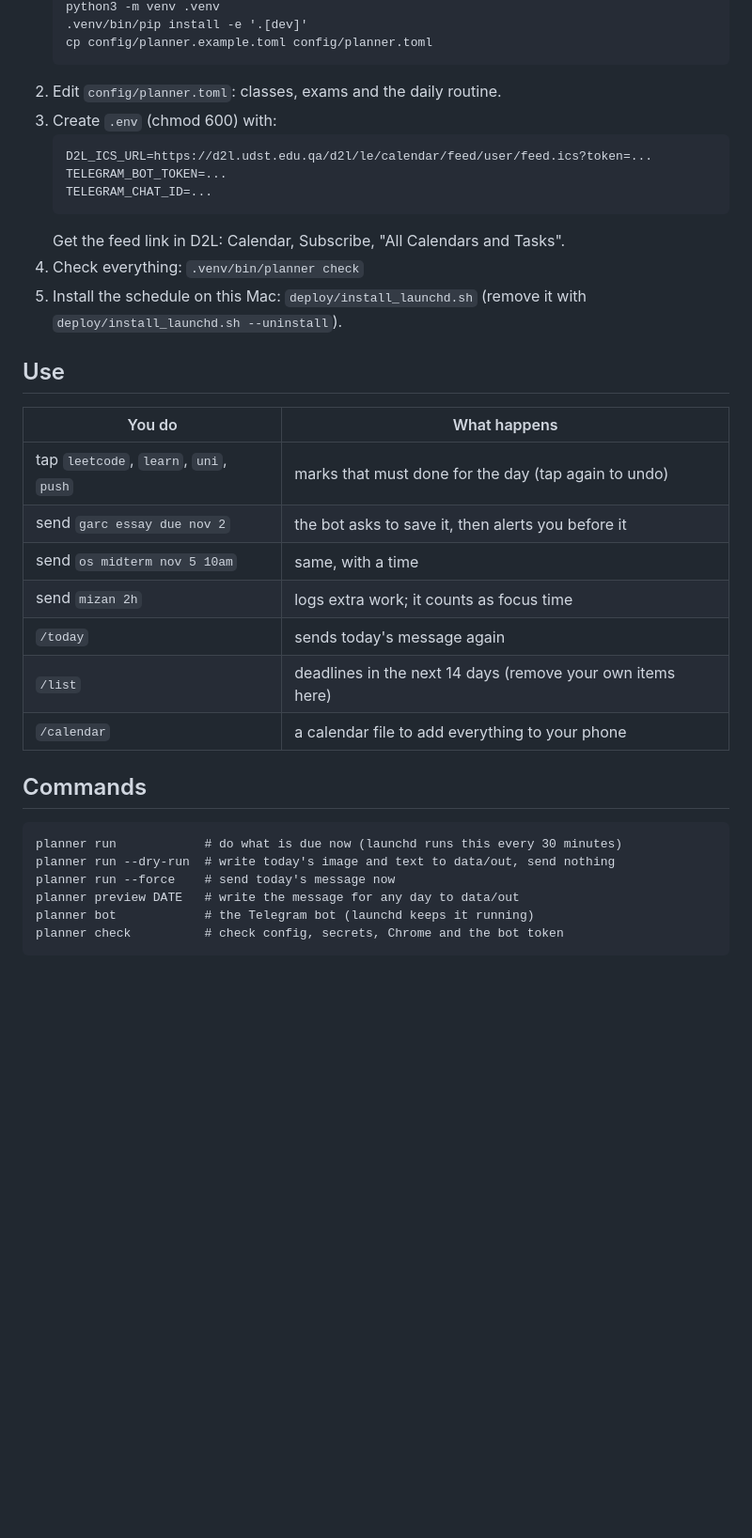
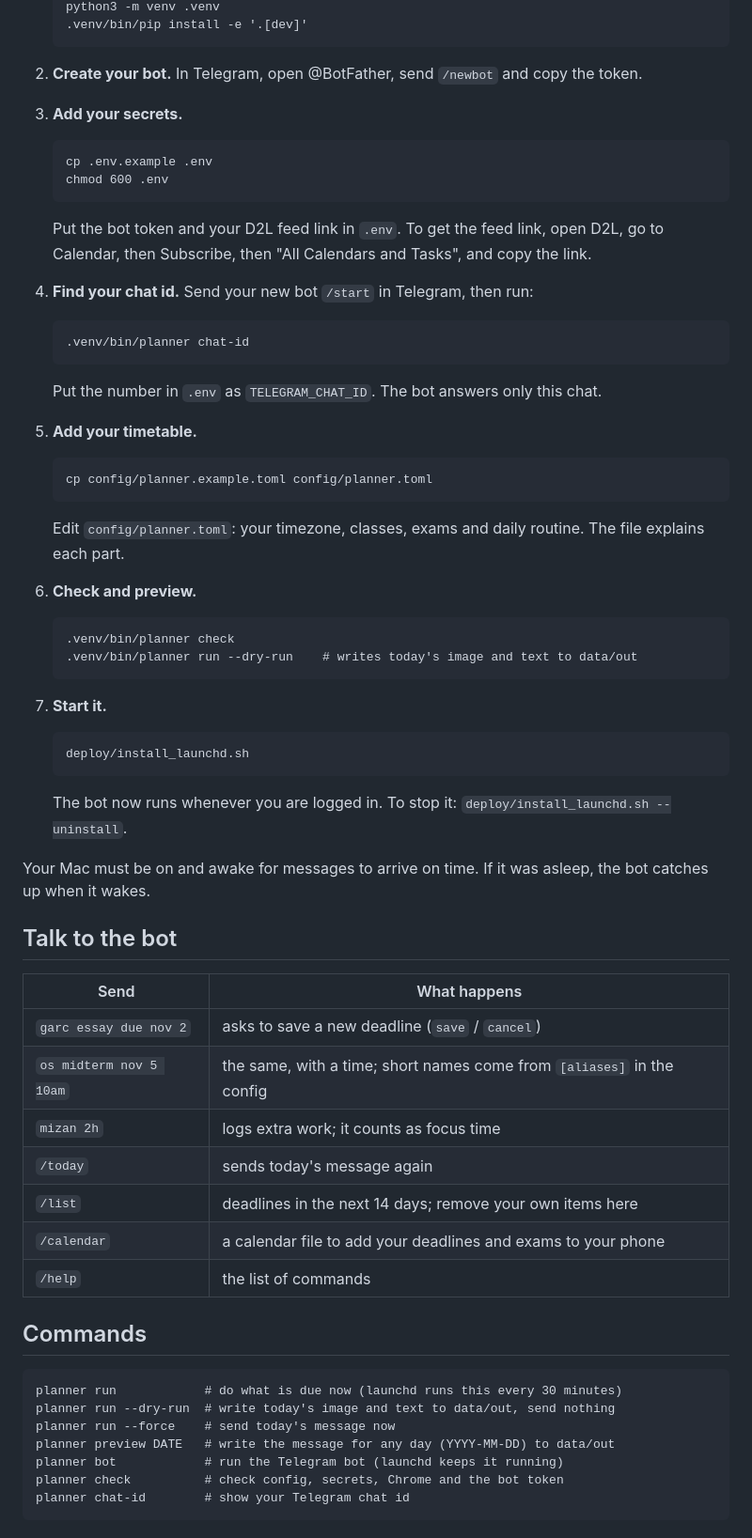
Before and after one commit to DiyorbekImomaliyev/study-planner, a Markdown page: README.md, the part around one of its changes. Shown at 94% size. Drawn GitHub-style; blank space fills up the shorter version.

````diff
--- a/README.md
+++ b/README.md
@@ -13,30 +58,56 @@ The rules are in [SPEC.md](SPEC.md).
    python3 -m venv .venv
    .venv/bin/pip install -e '.[dev]'
+   ```
+
+2. **Create your bot.** In Telegram, open @BotFather, send `/newbot` and copy the token.
+
+3. **Add your secrets.**
+   ```
+   cp .env.example .env
+   chmod 600 .env
+   ```
+   Put the bot token and your D2L feed link in `.env`. To get the feed link, open D2L, go to
+   Calendar, then Subscribe, then "All Calendars and Tasks", and copy the link.
+
+4. **Find your chat id.** Send your new bot `/start` in Telegram, then run:
+   ```
+   .venv/bin/planner chat-id
+   ```
+   Put the number in `.env` as `TELEGRAM_CHAT_ID`. The bot answers only this chat.
+
+5. **Add your timetable.**
+   ```
    cp config/planner.example.toml config/planner.toml
    ```
-2. Edit `config/planner.toml`: classes, exams and the daily routine.
-3. Create `.env` (chmod 600) with:
+   Edit `config/planner.toml`: your timezone, classes, exams and daily routine. The file
+   explains each part.
+
+6. **Check and preview.**
    ```
-   D2L_ICS_URL=https://d2l.udst.edu.qa/d2l/le/calendar/feed/user/feed.ics?token=...
-   TELEGRAM_BOT_TOKEN=...
-   TELEGRAM_CHAT_ID=...
+   .venv/bin/planner check
+   .venv/bin/planner run --dry-run    # writes today's image and text to data/out
    ```
-   Get the feed link in D2L: Calendar, Subscribe, "All Calendars and Tasks".
-4. Check everything: `.venv/bin/planner check`
-5. Install the schedule on this Mac: `deploy/install_launchd.sh`
-   (remove it with `deploy/install_launchd.sh --uninstall`).
 
-## Use
+7. **Start it.**
+   ```
+   deploy/install_launchd.sh
+   ```
+   The bot now runs whenever you are logged in. To stop it: `deploy/install_launchd.sh --uninstall`.
 
-| You do | What happens |
+Your Mac must be on and awake for messages to arrive on time. If it was asleep, the bot catches
+up when it wakes.
+
+## Talk to the bot
+
+| Send | What happens |
 |---|---|
-| tap `leetcode`, `learn`, `uni`, `push` | marks that must done for the day (tap again to undo) |
-| send `garc essay due nov 2` | the bot asks to save it, then alerts you before it |
-| send `os midterm nov 5 10am` | same, with a time |
-| send `mizan 2h` | logs extra work; it counts as focus time |
+| `garc essay due nov 2` | asks to save a new deadline (`save` / `cancel`) |
+| `os midterm nov 5 10am` | the same, with a time; short names come from `[aliases]` in the config |
+| `mizan 2h` | logs extra work; it counts as focus time |
 | `/today` | sends today's message again |
-| `/list` | deadlines in the next 14 days (remove your own items here) |
-| `/calendar` | a calendar file to add everything to your phone |
+| `/list` | deadlines in the next 14 days; remove your own items here |
+| `/calendar` | a calendar file to add your deadlines and exams to your phone |
+| `/help` | the list of commands |
 
 ## Commands
 
@@ -44,7 +115,8 @@ The rules are in [SPEC.md](SPEC.md).
 planner run            # do what is due now (launchd runs this every 30 minutes)
 planner run --dry-run  # write today's image and text to data/out, send nothing
 planner run --force    # send today's message now
-planner preview DATE   # write the message for any day to data/out
-planner bot            # the Telegram bot (launchd keeps it running)
+planner preview DATE   # write the message for any day (YYYY-MM-DD) to data/out
+planner bot            # run the Telegram bot (launchd keeps it running)
 planner check          # check config, secrets, Chrome and the bot token
+planner chat-id        # show your Telegram chat id
 ```
````
Also changed, not shown: other parts of README.md (+69 -19 lines), SPEC.md (+3 -3 lines), docs/example.png (added), 11 other files.
